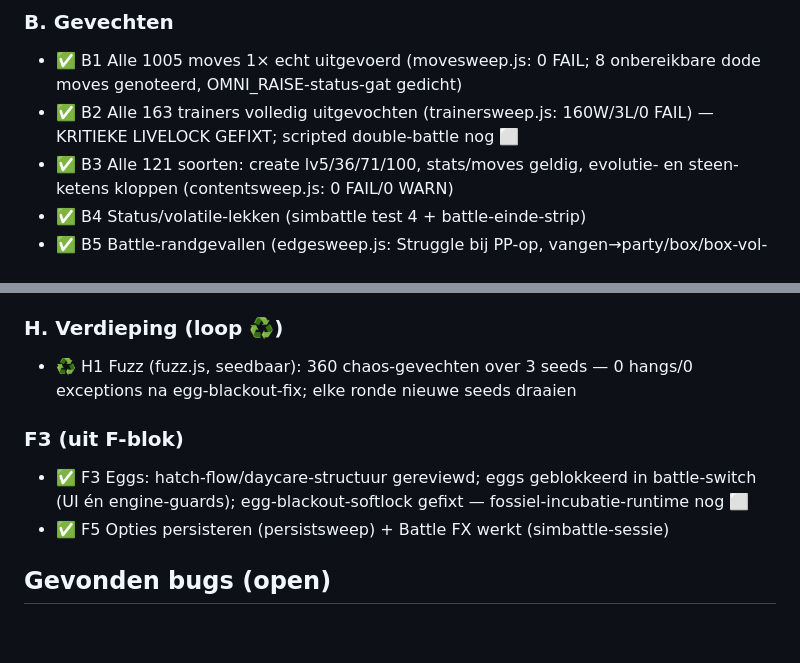
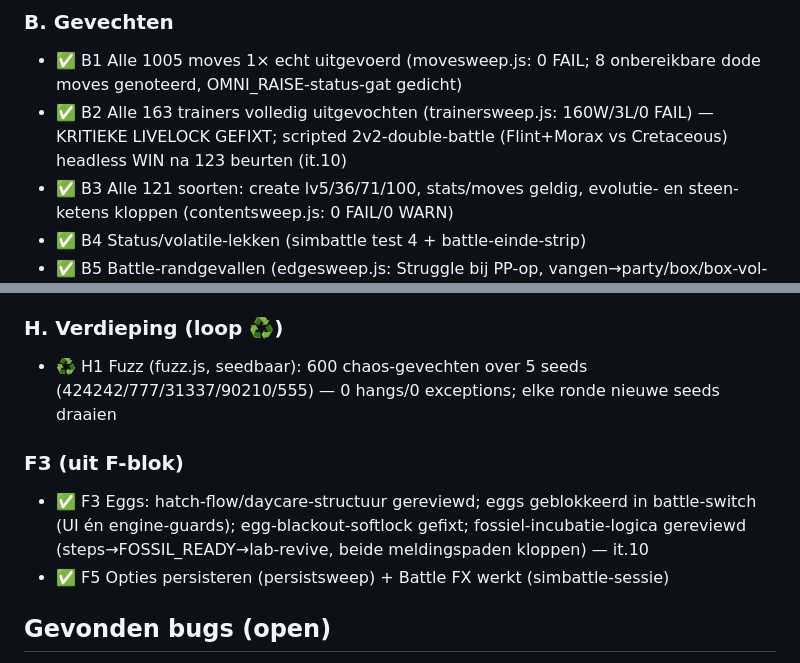
Before and after one commit to TigoToonen/dinomon-fossil-frontier, a Markdown page: testloop_state.md, 2 parts joined by grey strips. GitHub-like rendering; blank space fills up the shorter version.

Commit message:
Testloop it.10: 2v2-double-battle + verse fuzz-seeds GROEN — matrix vrijwel dicht
Het scripted dubbelgevecht (Flint + Morax vs Commander Cretaceous x2) draait
headless volledig uit (WIN na 123 beurten, geen hang/exception). Fuzz
uitgebreid naar 600 chaos-gevechten over 5 seeds - 0 fouten. Fossiel-
incubatie-logica gereviewd (steps -> FOSSIL_READY -> lab-revive, beide
meldingspaden correct). Geen nieuwe bugs.

Resterend in de matrix: canvas-scaling mobiel + legacy-save-migratie
(beide klein/laag risico) + H-recurrentie met verse seeds per ronde.

Co-Authored-By: Claude Opus 4.8 <noreply@anthropic.com>

```diff
--- a/testloop_state.md
+++ b/testloop_state.md
@@ -15,7 +15,7 @@
 
 ### B. Gevechten
 - ✅ B1 Alle 1005 moves 1× echt uitgevoerd (movesweep.js: 0 FAIL; 8 onbereikbare dode moves genoteerd, OMNI_RAISE-status-gat gedicht)
-- ✅ B2 Alle 163 trainers volledig uitgevochten (trainersweep.js: 160W/3L/0 FAIL) — KRITIEKE LIVELOCK GEFIXT; scripted double-battle nog ⬜
+- ✅ B2 Alle 163 trainers volledig uitgevochten (trainersweep.js: 160W/3L/0 FAIL) — KRITIEKE LIVELOCK GEFIXT; scripted 2v2-double-battle (Flint+Morax vs Cretaceous) headless WIN na 123 beurten (it.10)
 - ✅ B3 Alle 121 soorten: create lv5/36/71/100, stats/moves geldig, evolutie- en steen-ketens kloppen (contentsweep.js: 0 FAIL/0 WARN)
 - ✅ B4 Status/volatile-lekken (simbattle test 4 + battle-einde-strip)
 - ✅ B5 Battle-randgevallen (edgesweep.js: Struggle bij PP-op, vangen→party/box/box-vol-release, bal-op-trainer geweigerd — 0 FAIL)
@@ -50,10 +50,10 @@
 - ✅ G4 Audio-keys bestaan overal (integrity_scan.js: playMusic-calls + map.music, 0 missing)
 
 ### H. Verdieping (loop ♻️)
-- ♻️ H1 Fuzz (fuzz.js, seedbaar): 360 chaos-gevechten over 3 seeds — 0 hangs/0 exceptions na egg-blackout-fix; elke ronde nieuwe seeds draaien
+- ♻️ H1 Fuzz (fuzz.js, seedbaar): 600 chaos-gevechten over 5 seeds (424242/777/31337/90210/555) — 0 hangs/0 exceptions; elke ronde nieuwe seeds draaien
 
 ### F3 (uit F-blok)
-- ✅ F3 Eggs: hatch-flow/daycare-structuur gereviewd; eggs geblokkeerd in battle-switch (UI én engine-guards); egg-blackout-softlock gefixt — fossiel-incubatie-runtime nog ⬜
+- ✅ F3 Eggs: hatch-flow/daycare-structuur gereviewd; eggs geblokkeerd in battle-switch (UI én engine-guards); egg-blackout-softlock gefixt; fossiel-incubatie-logica gereviewd (steps→FOSSIL_READY→lab-revive, beide meldingspaden kloppen) — it.10
 - ✅ F5 Opties persisteren (persistsweep) + Battle FX werkt (simbattle-sessie)
 
 ## Gevonden bugs (open)
```
